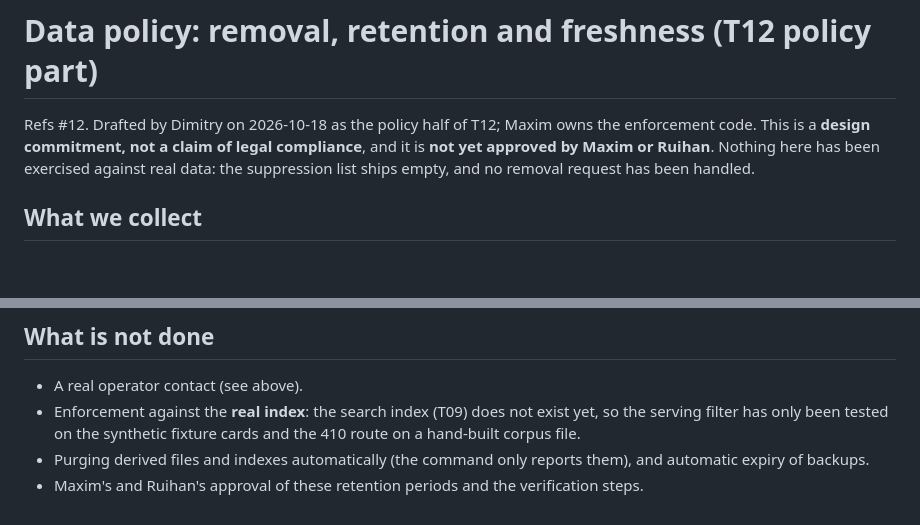
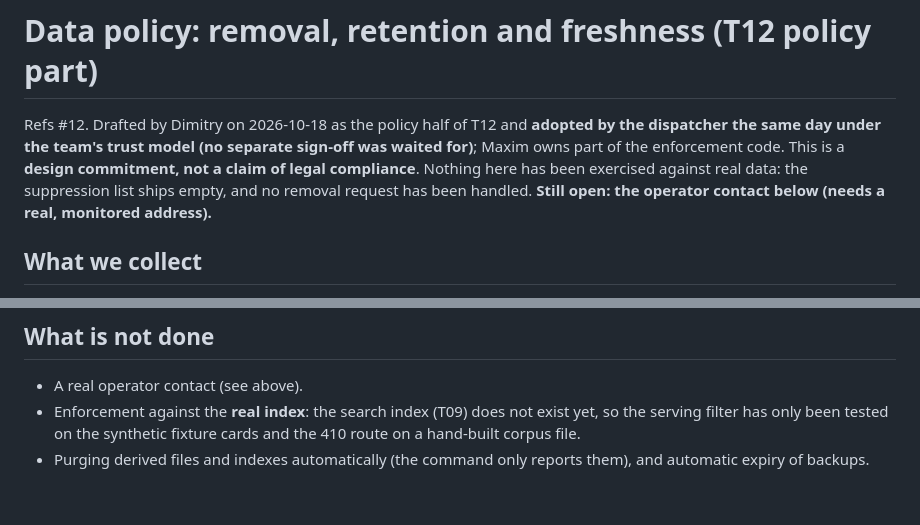
Before and after one commit to AnAsteria/Apertus_Hack, a Markdown page: docs/data-policy.md, 2 parts joined by grey strips. Rendered like a GitHub page; blank space fills up the shorter version.

Commit message:
T12: record the data policy as adopted by the dispatcher
Refs #12

Co-Authored-By: Claude Sonnet 5.5 <noreply@anthropic.com>

```diff
--- a/docs/data-policy.md
+++ b/docs/data-policy.md
@@ -1,6 +1,6 @@
 # Data policy: removal, retention and freshness (T12 policy part)
 
-Refs #12. Drafted by Dimitry on 2026-10-18 as the policy half of T12; Maxim owns the enforcement code. This is a **design commitment, not a claim of legal compliance**, and it is **not yet approved by Maxim or Ruihan**. Nothing here has been exercised against real data: the suppression list ships empty, and no removal request has been handled.
+Refs #12. Drafted by Dimitry on 2026-10-18 as the policy half of T12 and **adopted by the dispatcher the same day under the team's trust model (no separate sign-off was waited for)**; Maxim owns part of the enforcement code. This is a **design commitment, not a claim of legal compliance**. Nothing here has been exercised against real data: the suppression list ships empty, and no removal request has been handled. **Still open: the operator contact below (needs a real, monitored address).**
 
 ## What we collect
 
@@ -87,4 +87,3 @@ Evidence is `fresh` when its content or last-modified date is within **365 days*
 - A real operator contact (see above).
 - Enforcement against the **real index**: the search index (T09) does not exist yet, so the serving filter has only been tested on the synthetic fixture cards and the 410 route on a hand-built corpus file.
 - Purging derived files and indexes automatically (the command only reports them), and automatic expiry of backups.
-- Maxim's and Ruihan's approval of these retention periods and the verification steps.
```
